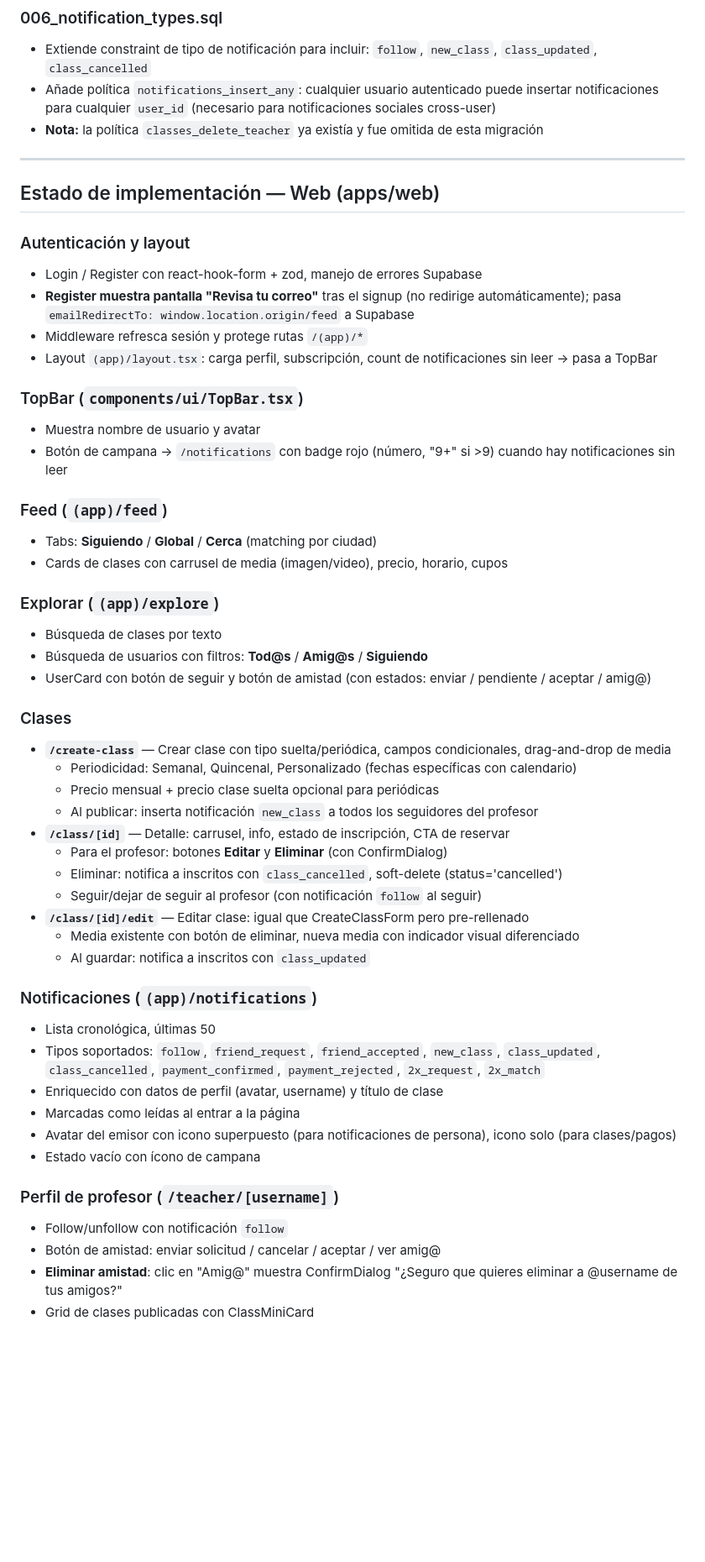
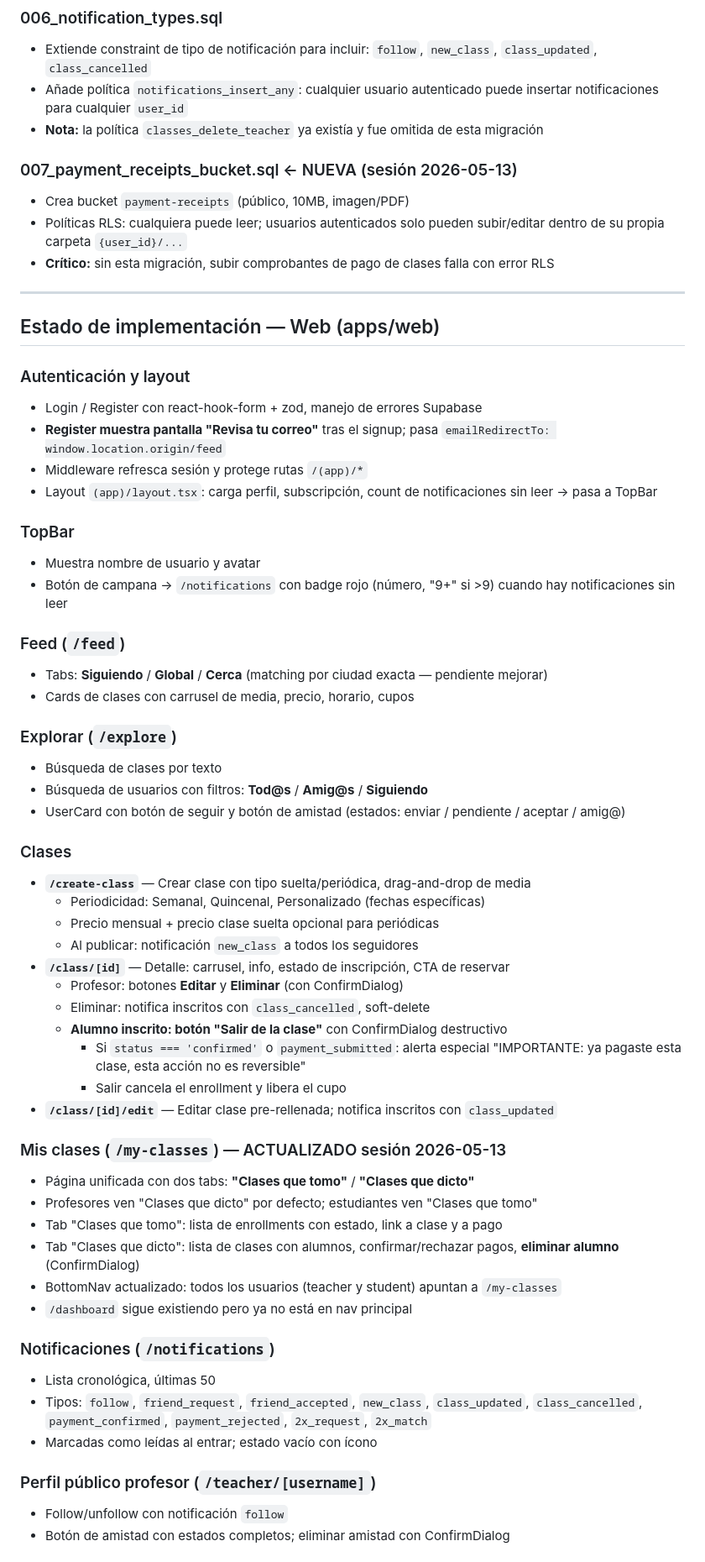
Before and after one commit to benjasaldias/DanzClass, a Markdown page: resumen.md, the part around one of its changes. Shown at 84% size. Rendered like a GitHub page; blank space fills up the shorter version.

```diff
--- a/resumen.md
+++ b/resumen.md
@@ -69,8 +70,13 @@ ALTER TABLE classes ADD CONSTRAINT classes_recurrence_check
 
 ### 006_notification_types.sql
 - Extiende constraint de tipo de notificación para incluir: `follow`, `new_class`, `class_updated`, `class_cancelled`
-- Añade política `notifications_insert_any`: cualquier usuario autenticado puede insertar notificaciones para cualquier `user_id` (necesario para notificaciones sociales cross-user)
+- Añade política `notifications_insert_any`: cualquier usuario autenticado puede insertar notificaciones para cualquier `user_id`
 - **Nota:** la política `classes_delete_teacher` ya existía y fue omitida de esta migración
+
+### 007_payment_receipts_bucket.sql ← NUEVA (sesión 2026-05-13)
+- Crea bucket `payment-receipts` (público, 10MB, imagen/PDF)
+- Políticas RLS: cualquiera puede leer; usuarios autenticados solo pueden subir/editar dentro de su propia carpeta `{user_id}/...`
+- **Crítico:** sin esta migración, subir comprobantes de pago de clases falla con error RLS
 
 ---
 
@@ -78,47 +84,50 @@ ALTER TABLE classes ADD CONSTRAINT classes_recurrence_check
 
 ### Autenticación y layout
 - Login / Register con react-hook-form + zod, manejo de errores Supabase
-- **Register muestra pantalla "Revisa tu correo"** tras el signup (no redirige automáticamente); pasa `emailRedirectTo: window.location.origin/feed` a Supabase
+- **Register muestra pantalla "Revisa tu correo"** tras el signup; pasa `emailRedirectTo: window.location.origin/feed`
 - Middleware refresca sesión y protege rutas `/(app)/*`
 - Layout `(app)/layout.tsx`: carga perfil, subscripción, count de notificaciones sin leer → pasa a TopBar
 
-### TopBar (`components/ui/TopBar.tsx`)
+### TopBar
 - Muestra nombre de usuario y avatar
 - Botón de campana → `/notifications` con badge rojo (número, "9+" si >9) cuando hay notificaciones sin leer
 
-### Feed (`(app)/feed`)
-- Tabs: **Siguiendo** / **Global** / **Cerca** (matching por ciudad)
-- Cards de clases con carrusel de media (imagen/video), precio, horario, cupos
+### Feed (`/feed`)
+- Tabs: **Siguiendo** / **Global** / **Cerca** (matching por ciudad exacta — pendiente mejorar)
+- Cards de clases con carrusel de media, precio, horario, cupos
 
-### Explorar (`(app)/explore`)
+### Explorar (`/explore`)
 - Búsqueda de clases por texto
 - Búsqueda de usuarios con filtros: **Tod@s** / **Amig@s** / **Siguiendo**
-- UserCard con botón de seguir y botón de amistad (con estados: enviar / pendiente / aceptar / amig@)
+- UserCard con botón de seguir y botón de amistad (estados: enviar / pendiente / aceptar / amig@)
 
 ### Clases
-- **`/create-class`** — Crear clase con tipo suelta/periódica, campos condicionales, drag-and-drop de media
-  - Periodicidad: Semanal, Quincenal, Personalizado (fechas específicas con calendario)
+- **`/create-class`** — Crear clase con tipo suelta/periódica, drag-and-drop de media
+  - Periodicidad: Semanal, Quincenal, Personalizado (fechas específicas)
   - Precio mensual + precio clase suelta opcional para periódicas
-  - Al publicar: inserta notificación `new_class` a todos los seguidores del profesor
+  - Al publicar: notificación `new_class` a todos los seguidores
 - **`/class/[id]`** — Detalle: carrusel, info, estado de inscripción, CTA de reservar
-  - Para el profesor: botones **Editar** y **Eliminar** (con ConfirmDialog)
-  - Eliminar: notifica a inscritos con `class_cancelled`, soft-delete (status='cancelled')
-  - Seguir/dejar de seguir al profesor (con notificación `follow` al seguir)
-- **`/class/[id]/edit`** — Editar clase: igual que CreateClassForm pero pre-rellenado
-  - Media existente con botón de eliminar, nueva media con indicador visual diferenciado
-  - Al guardar: notifica a inscritos con `class_updated`
+  - Profesor: botones **Editar** y **Eliminar** (con ConfirmDialog)
+  - Eliminar: notifica inscritos con `class_cancelled`, soft-delete
+  - **Alumno inscrito: botón "Salir de la clase"** con ConfirmDialog destructivo
+    - Si `status === 'confirmed'` o `payment_submitted`: alerta especial "IMPORTANTE: ya pagaste esta clase, esta acción no es reversible"
+    - Salir cancela el enrollment y libera el cupo
+- **`/class/[id]/edit`** — Editar clase pre-rellenada; notifica inscritos con `class_updated`
 
-### Notificaciones (`(app)/notifications`)
+### Mis clases (`/my-classes`) — ACTUALIZADO sesión 2026-05-13
+- Página unificada con dos tabs: **"Clases que tomo"** / **"Clases que dicto"**
+- Profesores ven "Clases que dicto" por defecto; estudiantes ven "Clases que tomo"
+- Tab "Clases que tomo": lista de enrollments con estado, link a clase y a pago
+- Tab "Clases que dicto": lista de clases con alumnos, confirmar/rechazar pagos, **eliminar alumno** (ConfirmDialog)
+- BottomNav actualizado: todos los usuarios (teacher y student) apuntan a `/my-classes`
+- `/dashboard` sigue existiendo pero ya no está en nav principal
+
+### Notificaciones (`/notifications`)
 - Lista cronológica, últimas 50
-- Tipos soportados: `follow`, `friend_request`, `friend_accepted`, `new_class`, `class_updated`, `class_cancelled`, `payment_confirmed`, `payment_rejected`, `2x_request`, `2x_match`
-- Enriquecido con datos de perfil (avatar, username) y título de clase
-- Marcadas como leídas al entrar a la página
-- Avatar del emisor con icono superpuesto (para notificaciones de persona), icono solo (para clases/pagos)
-- Estado vacío con ícono de campana
+- Tipos: `follow`, `friend_request`, `friend_accepted`, `new_class`, `class_updated`, `class_cancelled`, `payment_confirmed`, `payment_rejected`, `2x_request`, `2x_match`
+- Marcadas como leídas al entrar; estado vacío con ícono
 
-### Perfil de profesor (`/teacher/[username]`)
+### Perfil público profesor (`/teacher/[username]`)
 - Follow/unfollow con notificación `follow`
-- Botón de amistad: enviar solicitud / cancelar / aceptar / ver amig@
-- **Eliminar amistad**: clic en "Amig@" muestra ConfirmDialog "¿Seguro que quieres eliminar a @username de tus amigos?"
-- Grid de clases publicadas con ClassMiniCard
+- Botón de amistad con estados completos; eliminar amistad con ConfirmDialog
 
```
Also changed, not shown: other parts of resumen.md (+160 -186 lines).
